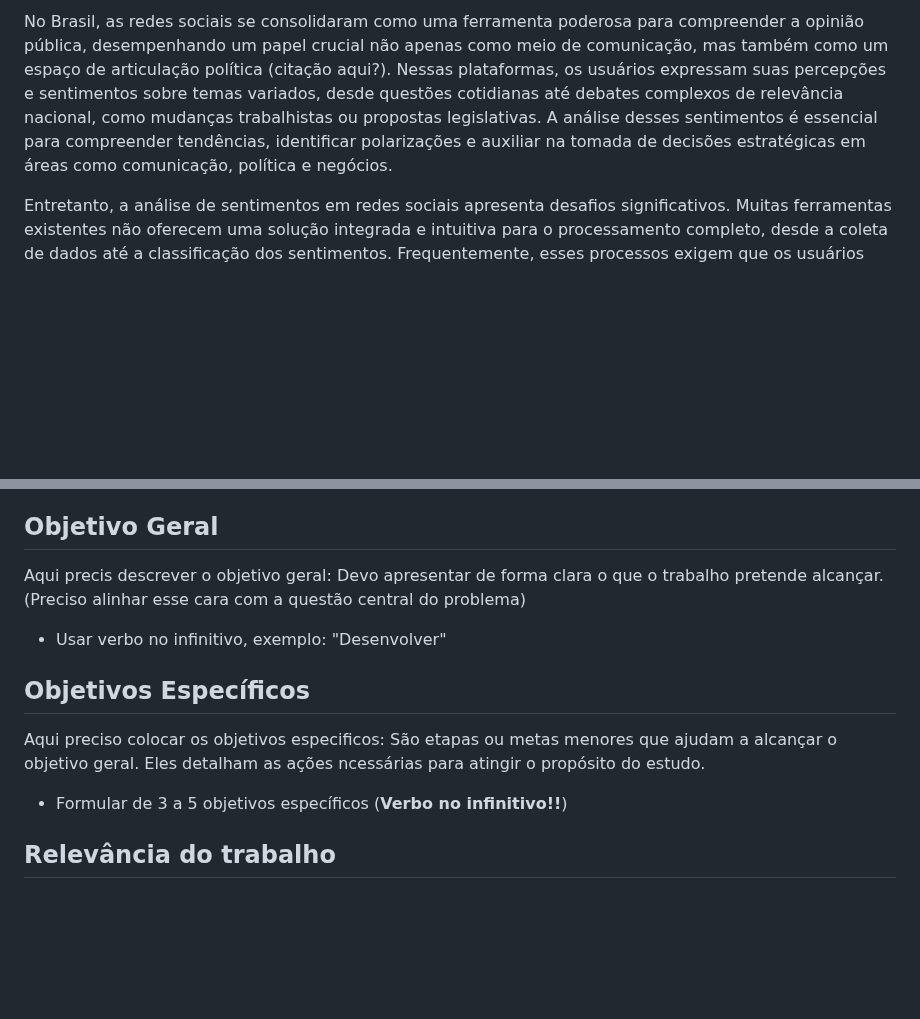
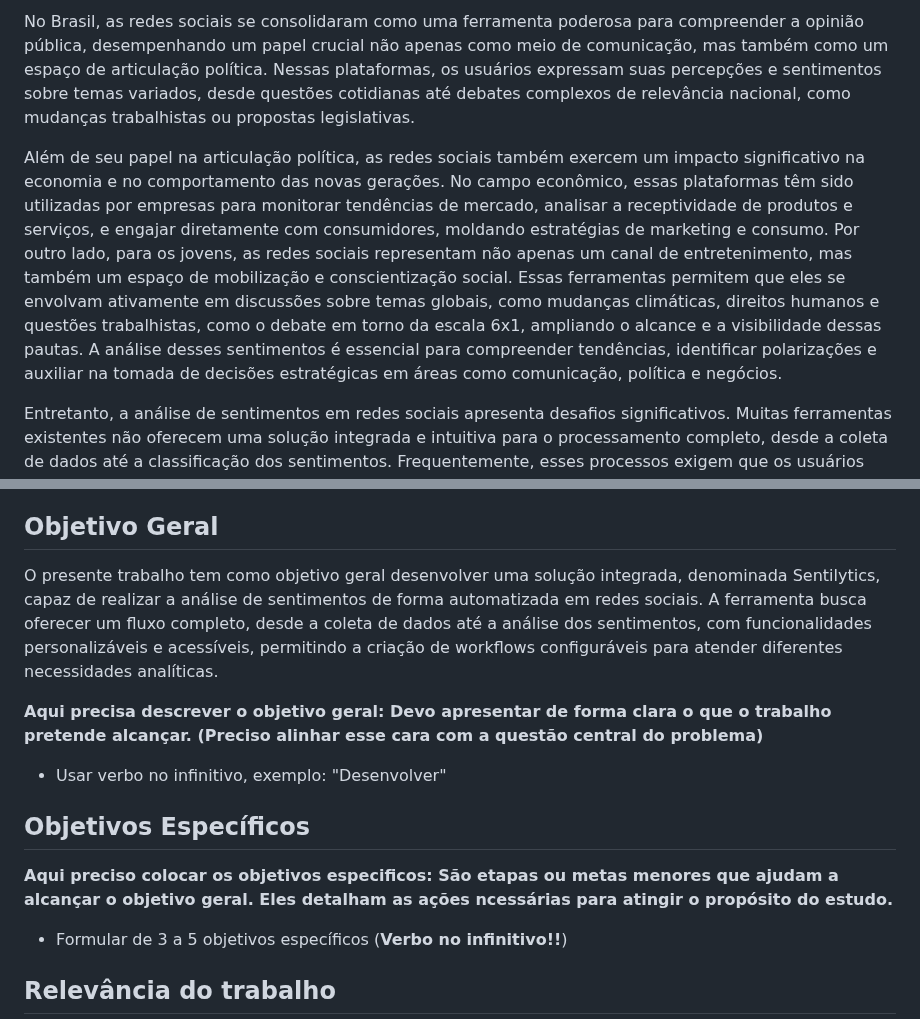
Before and after one commit to Apolos7/sentilytics-tcc, a Markdown page: article/introducao.md, 2 parts joined by grey strips. Rendered like a GitHub page; blank space fills up the shorter version.

Commit message:
Adições na introdução

```diff
--- a/article/introducao.md
+++ b/article/introducao.md
@@ -1,4 +1,6 @@
-No Brasil, as redes sociais se consolidaram como uma ferramenta poderosa para compreender a opinião pública, desempenhando um papel crucial não apenas como meio de comunicação, mas também como um espaço de articulação política (citação aqui?). Nessas plataformas, os usuários expressam suas percepções e sentimentos sobre temas variados, desde questões cotidianas até debates complexos de relevância nacional, como mudanças trabalhistas ou propostas legislativas. A análise desses sentimentos é essencial para compreender tendências, identificar polarizações e auxiliar na tomada de decisões estratégicas em áreas como comunicação, política e negócios.
+No Brasil, as redes sociais se consolidaram como uma ferramenta poderosa para compreender a opinião pública, desempenhando um papel crucial não apenas como meio de comunicação, mas também como um espaço de articulação política. Nessas plataformas, os usuários expressam suas percepções e sentimentos sobre temas variados, desde questões cotidianas até debates complexos de relevância nacional, como mudanças trabalhistas ou propostas legislativas.
+
+Além de seu papel na articulação política, as redes sociais também exercem um impacto significativo na economia e no comportamento das novas gerações. No campo econômico, essas plataformas têm sido utilizadas por empresas para monitorar tendências de mercado, analisar a receptividade de produtos e serviços, e engajar diretamente com consumidores, moldando estratégias de marketing e consumo. Por outro lado, para os jovens, as redes sociais representam não apenas um canal de entretenimento, mas também um espaço de mobilização e conscientização social. Essas ferramentas permitem que eles se envolvam ativamente em discussões sobre temas globais, como mudanças climáticas, direitos humanos e questões trabalhistas, como o debate em torno da escala 6x1, ampliando o alcance e a visibilidade dessas pautas. A análise desses sentimentos é essencial para compreender tendências, identificar polarizações e auxiliar na tomada de decisões estratégicas em áreas como comunicação, política e negócios.
 
 Entretanto, a análise de sentimentos em redes sociais apresenta desafios significativos. Muitas ferramentas existentes não oferecem uma solução integrada e intuitiva para o processamento completo, desde a coleta de dados até a classificação dos sentimentos. Frequentemente, esses processos exigem que os usuários utilizem terminais e comandos técnicos para aplicar funções básicas, o que pode dificultar o uso por parte de profissionais ou pesquisadores com pouca familiaridade técnica. Além disso, essas ferramentas muitas vezes não permitem personalização ou integração direta com redes sociais.
 
@@ -8,13 +10,15 @@ Para demonstrar a ferramenta, foi realizado um estudo de caso utilizando o Senti
 
 ## Objetivo Geral
 
-Aqui precis descrever o objetivo geral: Devo apresentar de forma clara o que o trabalho pretende alcançar. (Preciso alinhar esse cara com a questão central do problema)
+O presente trabalho tem como objetivo geral desenvolver uma solução integrada, denominada Sentilytics, capaz de realizar a análise de sentimentos de forma automatizada em redes sociais. A ferramenta busca oferecer um fluxo completo, desde a coleta de dados até a análise dos sentimentos, com funcionalidades personalizáveis e acessíveis, permitindo a criação de workflows configuráveis para atender diferentes necessidades analíticas.
+
+**Aqui precisa descrever o objetivo geral: Devo apresentar de forma clara o que o trabalho pretende alcançar. (Preciso alinhar esse cara com a questão central do problema)**
 
 - Usar verbo no infinitivo, exemplo: "Desenvolver"
 
 ## Objetivos Específicos
 
-Aqui preciso colocar os objetivos especificos: São etapas ou metas menores que ajudam a alcançar o objetivo geral. Eles detalham as ações ncessárias para atingir o propósito do estudo.
+**Aqui preciso colocar os objetivos especificos: São etapas ou metas menores que ajudam a alcançar o objetivo geral. Eles detalham as ações ncessárias para atingir o propósito do estudo.**
 
 - Formular de 3 a 5 objetivos específicos (**Verbo no infinitivo!!**)
 
```
